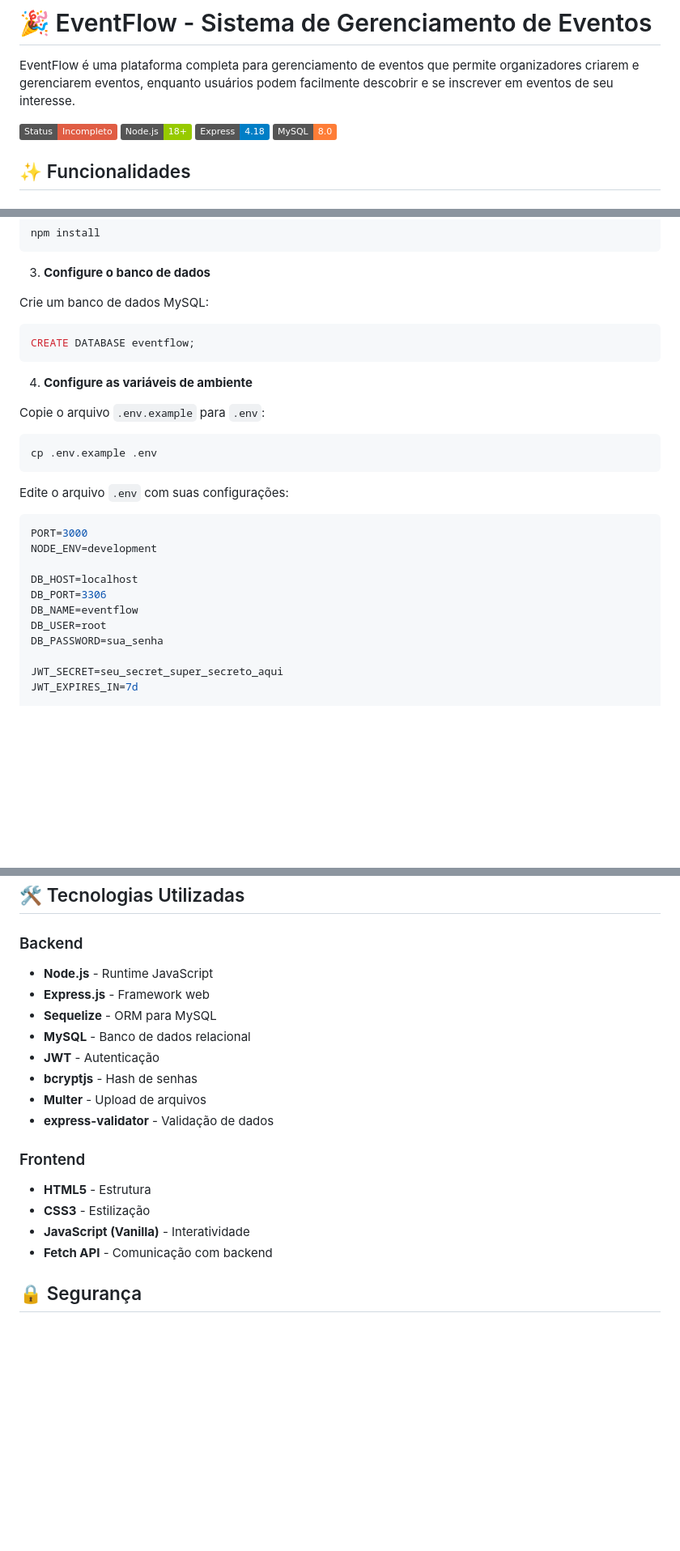
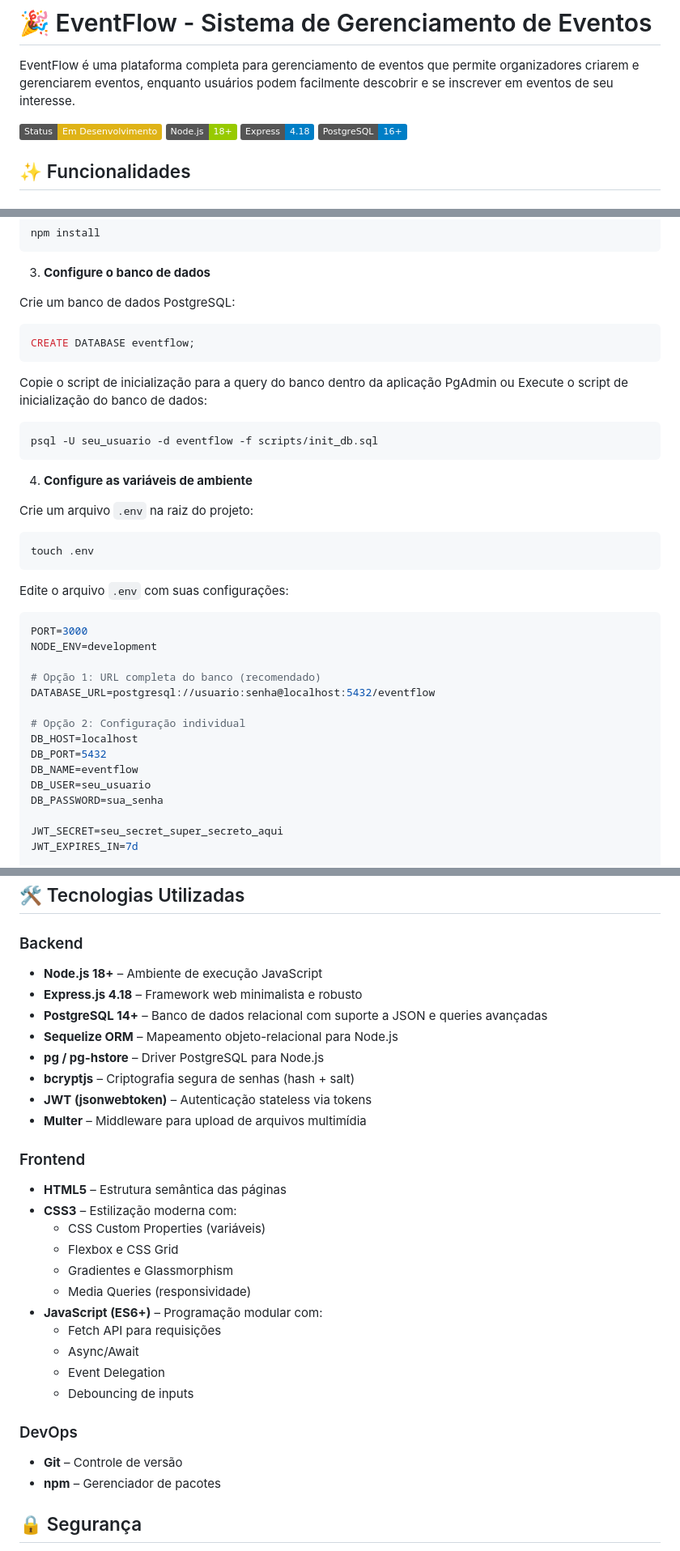
Before and after one commit to Endrio1/EventFlow, a Markdown page: README.md, 3 parts joined by grey strips. Shown at 81% size. GitHub-like rendering; badges without logos; blank space fills up the shorter version.

````diff
--- a/README.md
+++ b/README.md
@@ -2,10 +2,10 @@
 
 EventFlow é uma plataforma completa para gerenciamento de eventos que permite organizadores criarem e gerenciarem eventos, enquanto usuários podem facilmente descobrir e se inscrever em eventos de seu interesse.
 
-![EventFlow](https://img.shields.io/badge/Status-Incompleto-red)
+![EventFlow](https://img.shields.io/badge/Status-Em%20Desenvolvimento-yellow)
 ![Node.js](https://img.shields.io/badge/Node.js-18+-green)
 ![Express](https://img.shields.io/badge/Express-4.18-blue)
-![MySQL](https://img.shields.io/badge/MySQL-8.0-orange)
+![PostgreSQL](https://img.shields.io/badge/PostgreSQL-16+-blue)
 
 ## ✨ Funcionalidades
 
@@ -54,16 +64,23 @@ npm install
 
 3. **Configure o banco de dados**
 
-Crie um banco de dados MySQL:
+Crie um banco de dados PostgreSQL:
 ```sql
 CREATE DATABASE eventflow;
 ```
 
+Copie o script de inicialização para a query do banco dentro da aplicação PgAdmin
+ou
+Execute o script de inicialização do banco de dados:
+```bash
+psql -U seu_usuario -d eventflow -f scripts/init_db.sql
+```
+
 4. **Configure as variáveis de ambiente**
 
-Copie o arquivo `.env.example` para `.env`:
+Crie um arquivo `.env` na raiz do projeto:
 ```bash
-cp .env.example .env
+touch .env
 ```
 
 Edite o arquivo `.env` com suas configurações:
@@ -71,10 +88,14 @@ Edite o arquivo `.env` com suas configurações:
 PORT=3000
 NODE_ENV=development
 
+# Opção 1: URL completa do banco (recomendado)
+DATABASE_URL=postgresql://usuario:senha@localhost:5432/eventflow
+
+# Opção 2: Configuração individual
 DB_HOST=localhost
-DB_PORT=3306
+DB_PORT=5432
 DB_NAME=eventflow
-DB_USER=root
+DB_USER=seu_usuario
 DB_PASSWORD=sua_senha
 
 JWT_SECRET=seu_secret_super_secreto_aqui
@@ -173,20 +223,31 @@ EventFlow/
 ## 🛠️ Tecnologias Utilizadas
 
 ### Backend
-- **Node.js** - Runtime JavaScript
-- **Express.js** - Framework web
-- **Sequelize** - ORM para MySQL
-- **MySQL** - Banco de dados relacional
-- **JWT** - Autenticação
-- **bcryptjs** - Hash de senhas
-- **Multer** - Upload de arquivos
-- **express-validator** - Validação de dados
+- **Node.js 18+** – Ambiente de execução JavaScript
+- **Express.js 4.18** – Framework web minimalista e robusto
+- **PostgreSQL 14+** – Banco de dados relacional com suporte a JSON e queries avançadas
+- **Sequelize ORM** – Mapeamento objeto-relacional para Node.js
+- **pg / pg-hstore** – Driver PostgreSQL para Node.js
+- **bcryptjs** – Criptografia segura de senhas (hash + salt)
+- **JWT (jsonwebtoken)** – Autenticação stateless via tokens
+- **Multer** – Middleware para upload de arquivos multimídia
 
 ### Frontend
-- **HTML5** - Estrutura
-- **CSS3** - Estilização
-- **JavaScript (Vanilla)** - Interatividade
-- **Fetch API** - Comunicação com backend
+- **HTML5** – Estrutura semântica das páginas
+- **CSS3** – Estilização moderna com:
+  - CSS Custom Properties (variáveis)
+  - Flexbox e CSS Grid
+  - Gradientes e Glassmorphism
+  - Media Queries (responsividade)
+- **JavaScript (ES6+)** – Programação modular com:
+  - Fetch API para requisições
+  - Async/Await
+  - Event Delegation
+  - Debouncing de inputs
+
+### DevOps
+- **Git** – Controle de versão
+- **npm** – Gerenciador de pacotes
 
 
 ## 🔒 Segurança
````
Also changed, not shown: other parts of README.md (+89 -38 lines).
